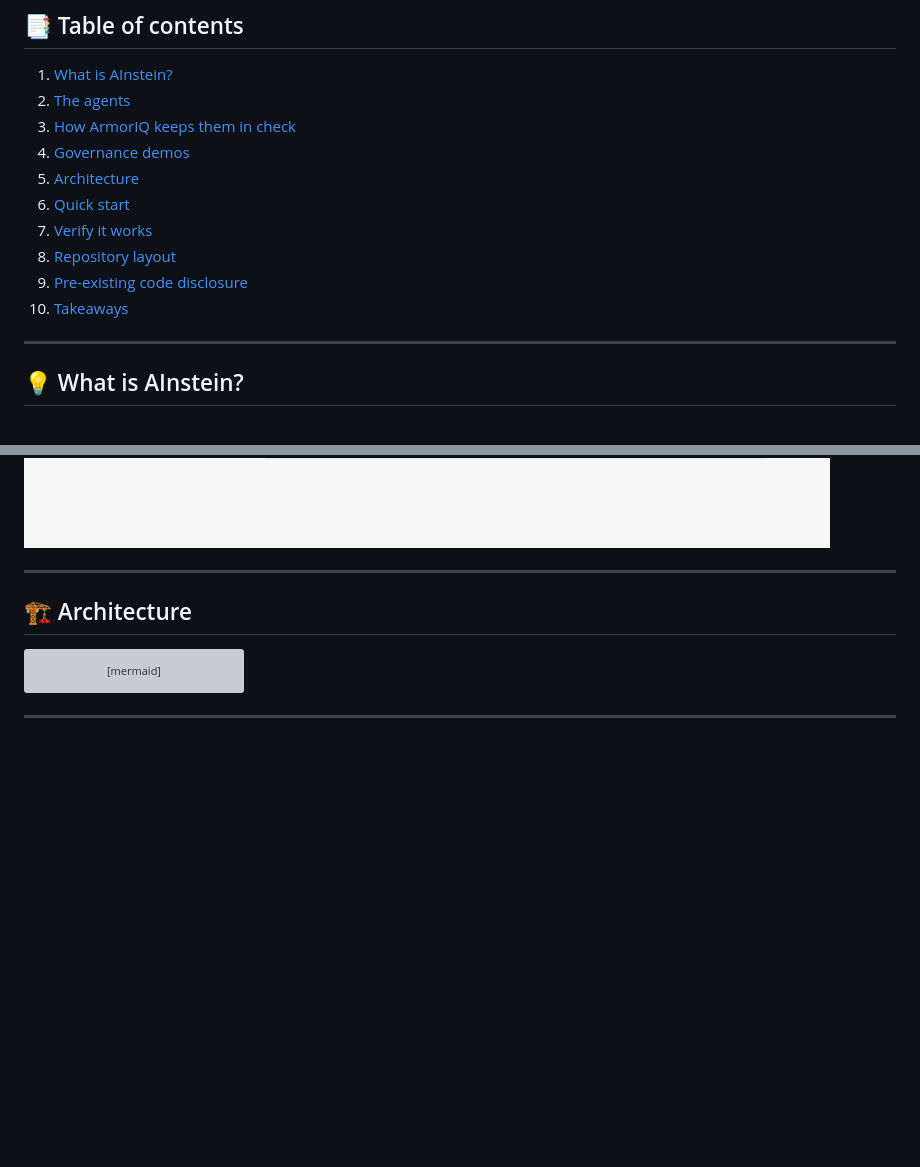
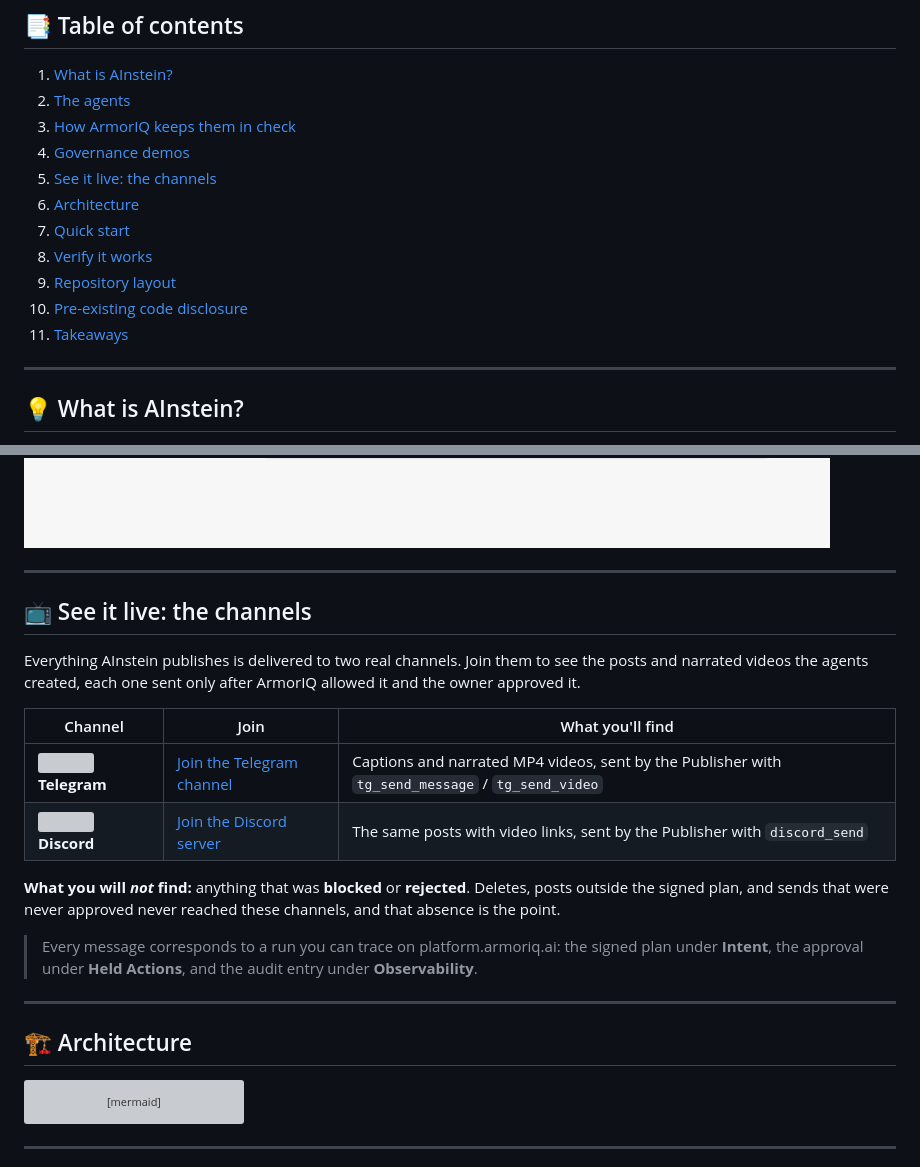
Before and after one commit to prajwal4102/Flow-State-Hackathon, a Markdown page: README.md, 2 parts joined by grey strips. GitHub-like rendering; blank space fills up the shorter version; grey boxes are pictures that could not be loaded.

Commit message:
README: add demo video and live Telegram/Discord channel links
Co-Authored-By: Claude Opus 5.5 <noreply@anthropic.com>

```diff
--- a/README.md
+++ b/README.md
@@ -24,12 +32,13 @@
 2. [The agents](#-the-agents)
 3. [How ArmorIQ keeps them in check](#-how-armoriq-keeps-them-in-check)
 4. [Governance demos](#-governance-demos)
-5. [Architecture](#-architecture)
-6. [Quick start](#-quick-start)
-7. [Verify it works](#-verify-it-works)
-8. [Repository layout](#-repository-layout)
-9. [Pre-existing code disclosure](#-pre-existing-code-disclosure)
-10. [Takeaways](#-takeaways)
+5. [See it live: the channels](#-see-it-live-the-channels)
+6. [Architecture](#-architecture)
+7. [Quick start](#-quick-start)
+8. [Verify it works](#-verify-it-works)
+9. [Repository layout](#-repository-layout)
+10. [Pre-existing code disclosure](#-pre-existing-code-disclosure)
+11. [Takeaways](#-takeaways)
 
 ---
 
@@ -172,6 +181,21 @@ The editor runs under a delegated, scoped token. In this run there was no video
 Asked to delete a post, the Publisher's plan declares the delete, and ArmorIQ's policy refuses it (`BLOCKED`, "Refused by ArmorIQ policy"). Nothing was deleted.
 
 ![Policy block on delete](docs/images/console.png)
+
+---
+
+## 📺 See it live: the channels
+
+Everything AInstein publishes is delivered to two real channels. Join them to see the posts and narrated videos the agents created, each one sent only after ArmorIQ allowed it and the owner approved it.
+
+| Channel | Join | What you'll find |
+|---|---|---|
+| <img src="https://cdn.simpleicons.org/telegram/26A5E4" width="16"> **Telegram** | [Join the Telegram channel](https://t.me/+PV3TEFkYuPNjMWRl) | Captions and narrated MP4 videos, sent by the Publisher with `tg_send_message` / `tg_send_video` |
+| <img src="https://cdn.simpleicons.org/discord/5865F2" width="16"> **Discord** | [Join the Discord server](https://discord.gg/vqYfNTZhe) | The same posts with video links, sent by the Publisher with `discord_send` |
+
+**What you will *not* find:** anything that was **blocked** or **rejected**. Deletes, posts outside the signed plan, and sends that were never approved never reached these channels, and that absence is the point.
+
+> Every message corresponds to a run you can trace on platform.armoriq.ai: the signed plan under **Intent**, the approval under **Held Actions**, and the audit entry under **Observability**.
 
 ---
 
```
Also changed, not shown: other parts of README.md (+8 -0 lines).
